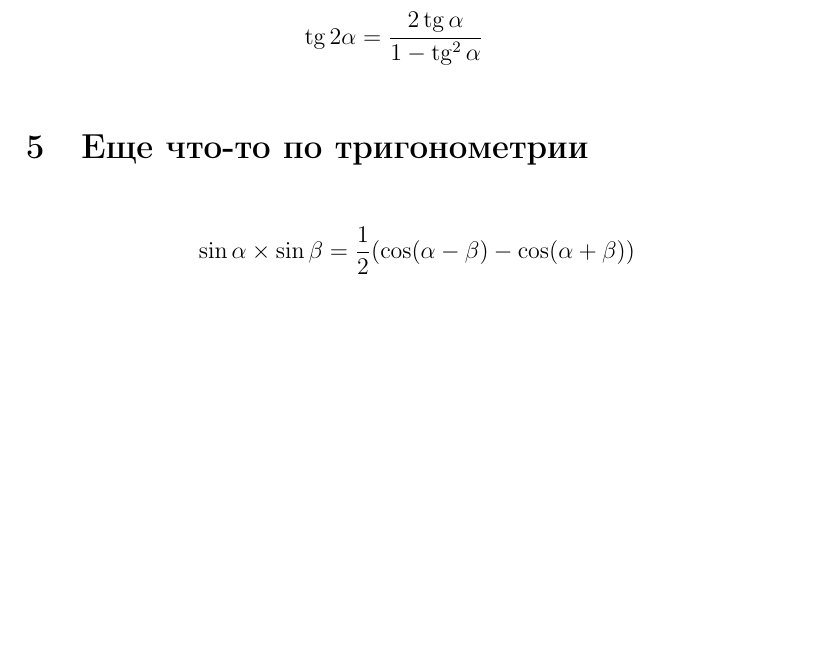
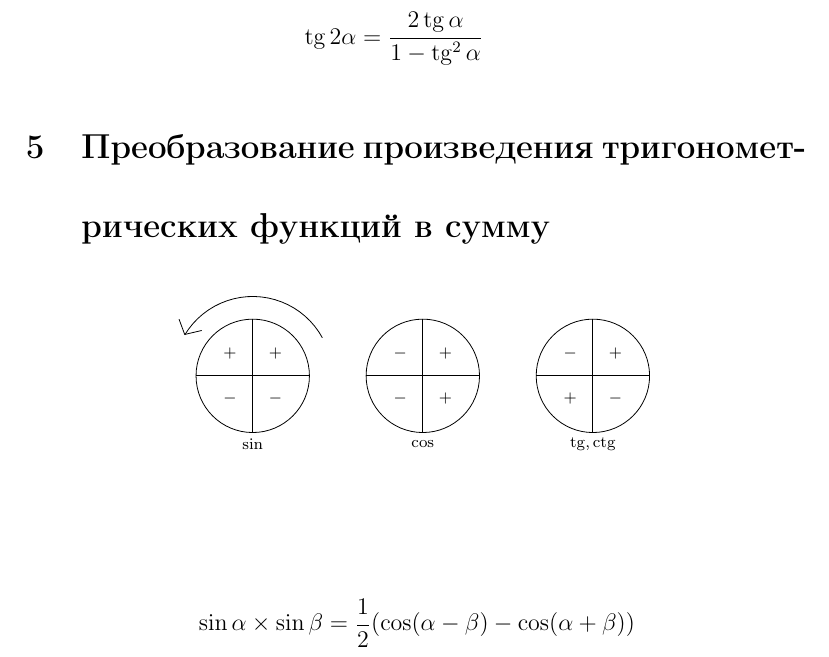
Before and after one commit to hunfauser/mathtex, a LaTeX document (Тригонометрия.tex): part of page 3 of 3 before the commit and part of page 3 of 4 after it, cut so that both start at the same text, the shorter picture padded with empty space. Compiled offline with pdfLaTeX.

Commit message:
Добавлен рисунок по тригонометрии

```diff
--- a/Тригонометрия.tex
+++ b/Тригонометрия.tex
@@ -74,7 +75,49 @@
 \tg2\alpha &= \frac{2\tg\alpha}{1 - \tg^2\alpha}
 \end{align*}
 
-\section{Еще что-то по тригонометрии}
+\section{Преобразование произведения тригонометрических функций в сумму}
+
+\begin{figure}[h]
+\begin{center}
+	\begin{tikzpicture}
+		\draw(0, 0) circle (1cm);
+		\draw(3, 0) circle (1cm);
+		\draw(6, 0) circle (1cm);
+
+		\draw (0, -1) -- (0, 1);
+		\draw (-1, 0) -- (1, 0);
+
+		\draw (3, 1) -- (3, -1);
+		\draw (2, 0) -- (4, 0);
+
+		\draw (6, 1) -- (6, -1);
+		\draw (5, 0)-- (7, 0);
+
+		\draw [shift={(0, 0)}] plot[domain=0.5:2.6, variable=\t]({1*1.4*cos(\t r)+-0*1.4*sin(\t r)},{0*1.4*cos(\t r)+1*1.4*sin(\t r)});
+		\draw (-1.2, 0.73) -- (-0.9, 0.8);
+		\draw (-1.2, 0.73) -- (-1.3, 1);
+	\begin{scriptsize}
+		\draw (-0.4, 0.4) node {$+$};
+		\draw (0.4, 0.4) node {$+$};
+		\draw (-0.4, -0.4) node {$-$};
+		\draw (0.4, -0.4) node {$-$};
+		\draw (0, -1.2) node {$\sin$};
+
+		\draw (2.6, 0.4) node {$-$};
+		\draw (3.4, 0.4) node {$+$};
+		\draw (2.6, -0.4) node {$-$};
+		\draw (3.4, -0.4) node {$+$};
+		\draw (3, -1.2) node {$\cos$};
+
+		\draw (5.6, 0.4) node {$-$};
+		\draw (6.4, 0.4) node {$+$};
+		\draw (5.6, -0.4) node {$+$};
+		\draw (6.4, -0.4) node {$-$};
+		\draw (6, -1.2) node {$\tg, \ctg$};
+	\end{scriptsize}
+	\end{tikzpicture}
+\end{center}
+\end{figure}
 
 \begin{align*}
 \sin\alpha \times \sin\beta &= \frac{1}{2}(\cos(\alpha - \beta) - \cos(\alpha + \beta)) \\
```
Also changed, not shown: Геометрия.tex (+9 -14 lines), Тригонометрия.tex (19 more changed lines).
